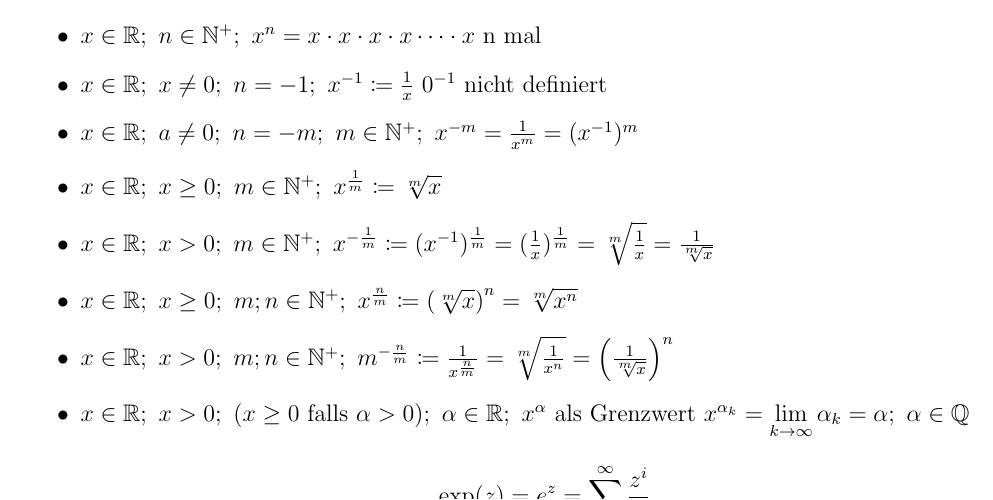
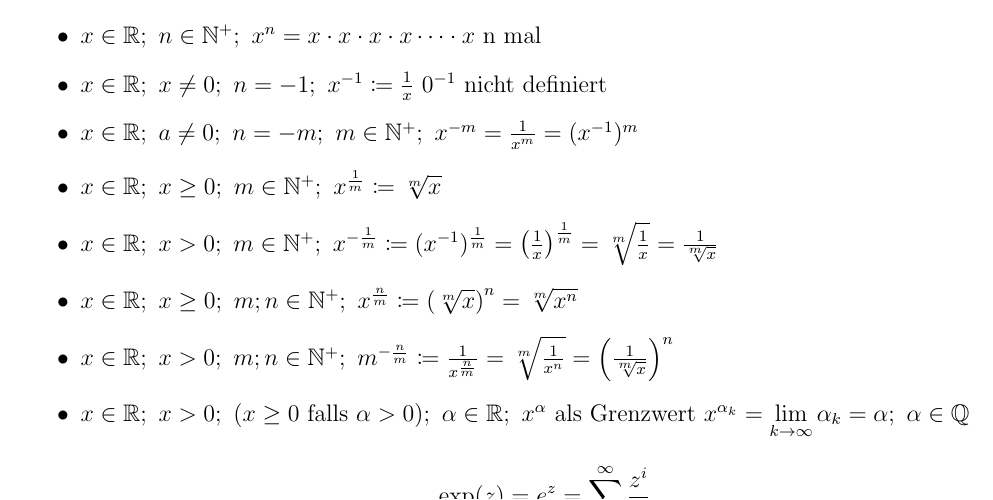
Before and after one commit to hpi-mitschriften/mathe-vorkurs, a LaTeX document (Mathematische_Formalien.tex, which reads rechnen/potenzgesetze/potenzgesetze.tex): part of page 20 of 26, cut so that both start at the same text. Compiled offline with pdfLaTeX.

Commit message:
fix: fix `Enclose high commands with \leftX..\rightX`

```diff
--- a/rechnen/potenzgesetze/potenzgesetze.tex
+++ b/rechnen/potenzgesetze/potenzgesetze.tex
@@ -4,7 +4,7 @@
     \item $x \in \mathbb{R};\ x \not = 0;\ n = -1;\ x^{-1} \coloneqq \frac{1}{x}$ $0^{-1}$ nicht definiert
     \item $x \in \mathbb{R};\ a \not = 0;\ n = -m;\ m \in \mathbb{N}^+;\ x^{-m} = \frac{1}{x^{m}} = (x^{-1})^m$
     \item $x \in \mathbb{R};\ x \geq 0;\ m \in \mathbb{N}^+;\ x^{\frac{1}{m}} \coloneqq \sqrt[m]{x}$
-    \item $x \in\mathbb{R};\ x > 0;\ m \in \mathbb{N}^+;\ x^{-\frac{1}{m}} \coloneqq (x^{-1})^{\frac{1}{m}}= (\frac{1}{x})^{\frac{1}{m}}=\sqrt[m]{\frac{1}{x}} = \frac{1}{\sqrt[m]{x}}$
+    \item $x \in\mathbb{R};\ x > 0;\ m \in \mathbb{N}^+;\ x^{-\frac{1}{m}} \coloneqq (x^{-1})^{\frac{1}{m}}= \left(\frac{1}{x}\right)^{\frac{1}{m}}=\sqrt[m]{\frac{1}{x}} = \frac{1}{\sqrt[m]{x}}$
     \item $x \in\mathbb{R};\ x \geq 0;\ m;n \in \mathbb{N}^+;\ x^{\frac{n}{m}} \coloneqq \left(\sqrt[m]{x}\right)^n = \sqrt[m]{x^n}$
     \item $x \in \mathbb{R};\ x > 0;\ m;n \in \mathbb{N}^+;\ m^{-\frac{n}{m}} \coloneqq \frac{1}{x^{\frac{n}{m}}} = \sqrt[m]{\frac{1}{x^n}} = \left(\frac{1}{\sqrt[m]{x}}\right)^n$
     \item $x \in \mathbb{R};\ x > 0;\ (x \geq 0 \textrm{ falls } \alpha > 0);\ \alpha \in \mathbb{R};\ x^\alpha$ als Grenzwert $x^{\alpha_k} = \lim\limits_{k \to \infty}\alpha_k = \alpha;\ \alpha \in \mathbb{Q}$
```
